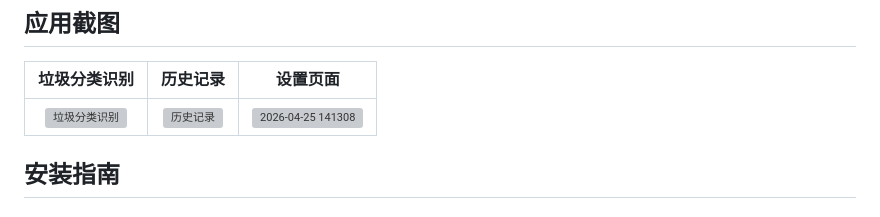
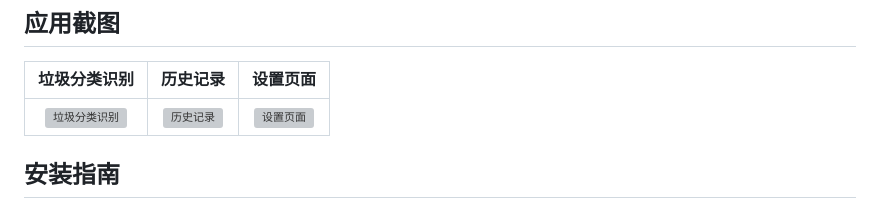
Before and after one commit to ckckh2023/TrashGo_AIRecognition, a Markdown page: README.md, the part around one of its changes. GitHub-like rendering; grey boxes are pictures that could not be loaded.

```diff
--- a/README.md
+++ b/README.md
@@ -25,7 +25,7 @@ TrashGo 是一款集多种图像信息识别功能于一体的智能工具，旨
 
 | 垃圾分类识别 | 历史记录 | 设置页面 |
 |:---:|:---:|:---:|
-| <img width="962" height="631" alt="垃圾分类识别" src="https://github.com/user-attachments/assets/a88edfd5-fdd8-4f0b-b11a-ed9e01667d40" /> | <img width="962" height="631" alt="历史记录" src="https://github.com/user-attachments/assets/21e278bc-9ded-40b7-bb8f-572688643310" /> | <img width="962" height="631" alt="2026-04-25 141308" src="https://github.com/user-attachments/assets/a203451f-59b3-4329-989e-cebc0198eefe" /> |
+| <img width="962" height="631" alt="垃圾分类识别" src="https://github.com/user-attachments/assets/a88edfd5-fdd8-4f0b-b11a-ed9e01667d40" /> | <img width="962" height="631" alt="历史记录" src="https://github.com/user-attachments/assets/21e278bc-9ded-40b7-bb8f-572688643310" /> | <img width="962" height="631" alt="设置页面" src="https://github.com/user-attachments/assets/a203451f-59b3-4329-989e-cebc0198eefe" /> |
 
 ## 安装指南
 
```
Also changed, not shown: other parts of README.md (+1 -1 lines).
